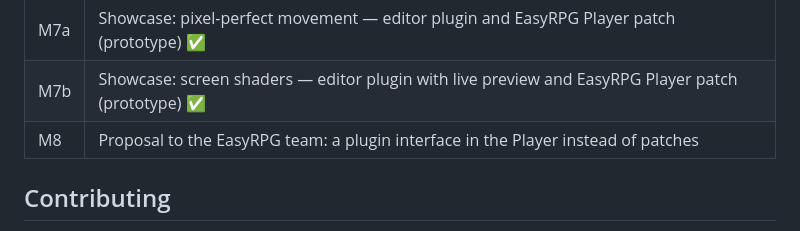
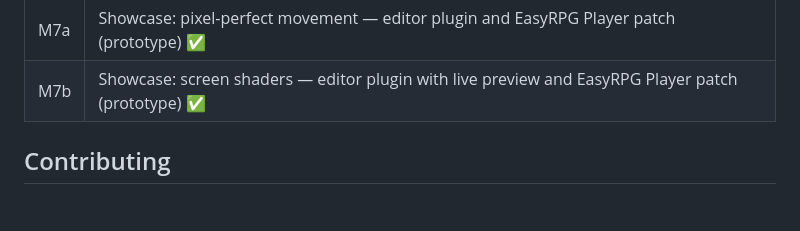
Before and after one commit to depuschm/godot-lcf-editor, a Markdown page: README.md, the part around the change. GitHub-like rendering; blank space fills up the shorter version.

Commit message:
Roadmap: drop the M8 row (the EasyRPG proposal is not a milestone)
Co-Authored-By: Claude Opus 5.5 <noreply@anthropic.com>
Claude-Session: https://claude.ai/code/session_01L6eMfYQQJigBY4BRqK17mE

```diff
--- a/README.md
+++ b/README.md
@@ -359,7 +359,6 @@ cmake -S tools -B build-tools && cmake --build build-tools
 | M6 | Test Play with EasyRPG Player; runtime extension mechanism (comment commands, plugin data) ✅ |
 | M7a | Showcase: pixel-perfect movement — editor plugin and EasyRPG Player patch (prototype) ✅ |
 | M7b | Showcase: screen shaders — editor plugin with live preview and EasyRPG Player patch (prototype) ✅ |
-| M8 | Proposal to the EasyRPG team: a plugin interface in the Player instead of patches |
 
 ## Contributing
 
```
